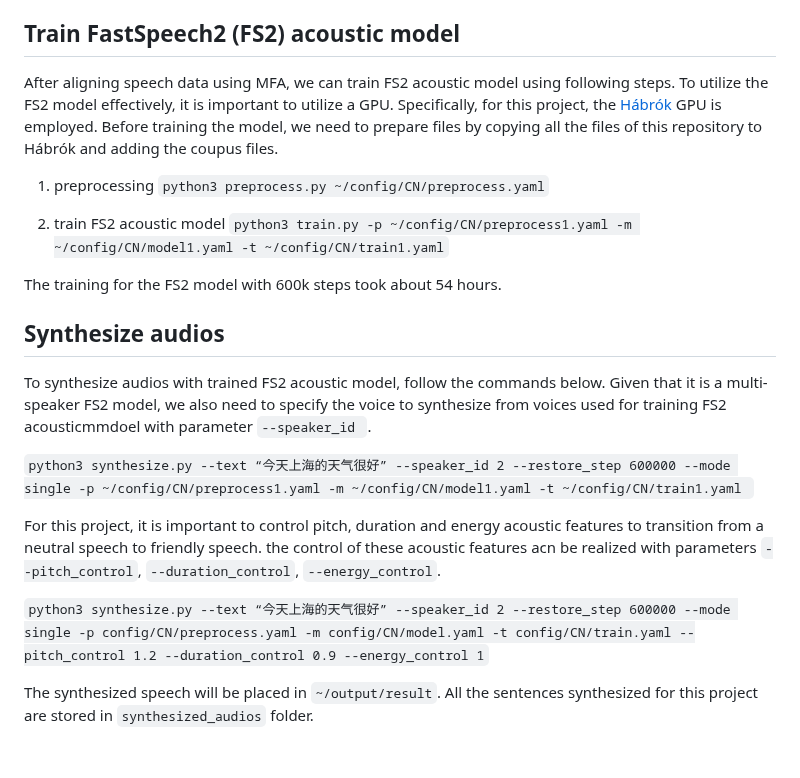
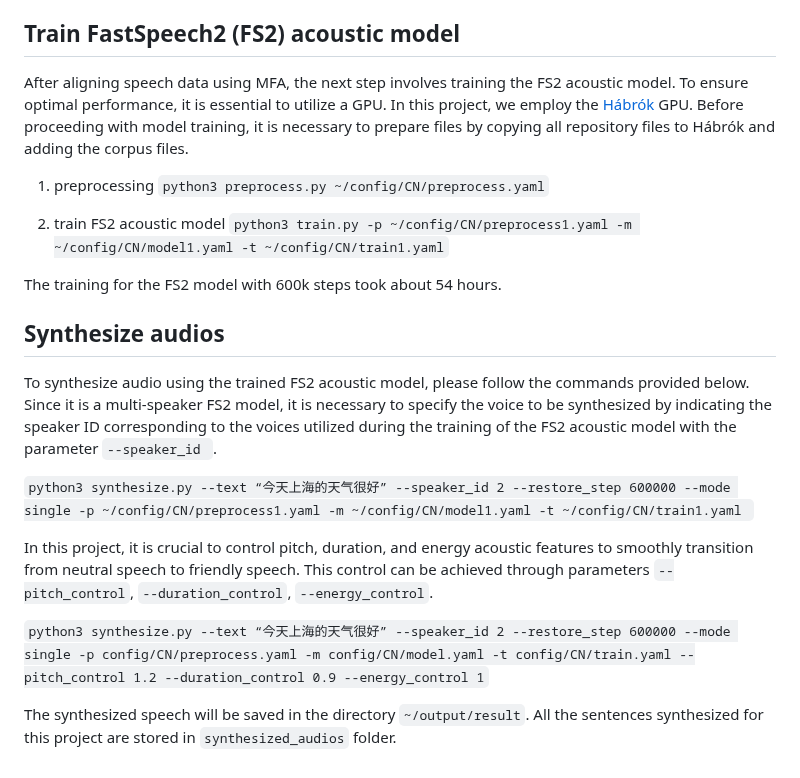
Before and after one commit to Chenyi063/friendly_speech_synthesis, a Markdown page: README.md, the part around the change. GitHub-like rendering.

```diff
--- a/README.md
+++ b/README.md
@@ -30,7 +30,7 @@ Before training the FastSpeech2 acoustic model, [Montreal Forced Alignment (MFA)
 
 ## Train FastSpeech2 (FS2) acoustic model
 
-After aligning speech data using MFA, we can train FS2 acoustic model using following steps. To utilize the FS2 model effectively, it is important to utilize a GPU. Specifically, for this project, the [Hábrók](https://wiki.hpc.rug.nl/habrok/start) GPU is employed. Before training the model, we need to prepare files by copying all the files of this repository to Hábrók and adding the coupus files.
+After aligning speech data using MFA, the next step involves training the FS2 acoustic model. To ensure optimal performance, it is essential to utilize a GPU. In this project, we employ the [Hábrók](https://wiki.hpc.rug.nl/habrok/start) GPU. Before proceeding with model training, it is necessary to prepare files by copying all repository files to Hábrók and adding the corpus files.
 
 1. preprocessing
 `python3 preprocess.py ~/config/CN/preprocess.yaml`
@@ -42,12 +42,12 @@ The training for the FS2 model with 600k steps took about 54 hours.
 
 ## Synthesize audios
 
-To synthesize audios with trained FS2 acoustic model, follow the commands below. Given that it is a multi-speaker FS2 model, we also need to specify the voice to synthesize from voices used for training FS2 acousticmmdoel with parameter `--speaker_id `.
+To synthesize audio using the trained FS2 acoustic model, please follow the commands provided below. Since it is a multi-speaker FS2 model, it is necessary to specify the voice to be synthesized by indicating the speaker ID corresponding to the voices utilized during the training of the FS2 acoustic model with the parameter `--speaker_id `.
 
 `python3 synthesize.py --text “今天上海的天气很好” --speaker_id 2 --restore_step 600000 --mode single -p ~/config/CN/preprocess1.yaml -m ~/config/CN/model1.yaml -t ~/config/CN/train1.yaml `
 
-For this project, it is important to control pitch, duration and energy acoustic features to transition from a neutral speech to friendly speech. the control of these acoustic features acn be realized with parameters `--pitch_control`, `--duration_control`, `--energy_control`.
+In this project, it is crucial to control pitch, duration, and energy acoustic features to smoothly transition from neutral speech to friendly speech. This control can be achieved through parameters `--pitch_control`, `--duration_control`, `--energy_control`.
 
 `python3 synthesize.py --text “今天上海的天气很好” --speaker_id 2 --restore_step 600000 --mode single -p config/CN/preprocess.yaml -m config/CN/model.yaml -t config/CN/train.yaml --pitch_control 1.2 --duration_control 0.9 --energy_control 1`
 
-The synthesized speech will be placed in `~/output/result`. All the sentences synthesized for this project are stored in `synthesized_audios` folder.
+The synthesized speech will be saved in the directory `~/output/result`. All the sentences synthesized for this project are stored in `synthesized_audios` folder.
```
